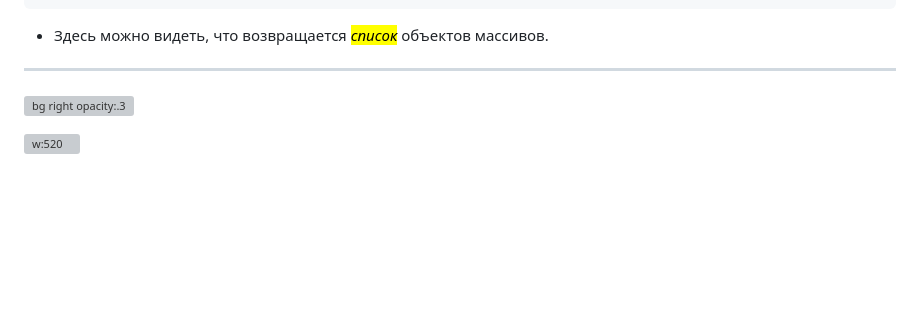
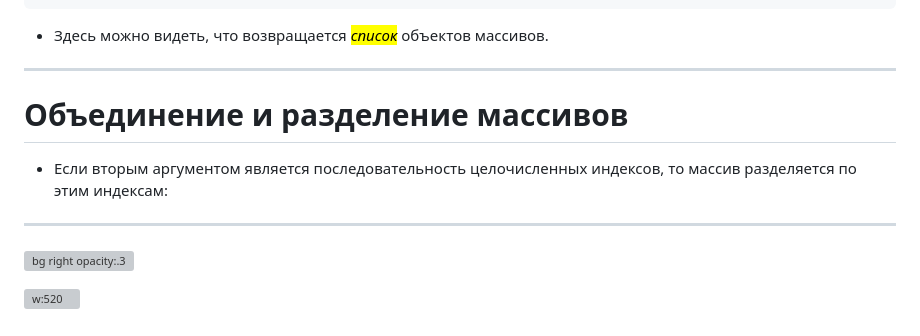
Before and after one commit to VChuzlov/Python_for_CE, a Markdown page: ЛК/ЛК-3-NumPy/Lec-03.md, the part around the change. Drawn GitHub-style; blank space fills up the shorter version; grey boxes are pictures that could not be loaded.

```diff
--- a/ЛК/ЛК-3-NumPy/Lec-03.md
+++ b/ЛК/ЛК-3-NumPy/Lec-03.md
@@ -776,6 +776,12 @@ array([ 0, 1, 2, 3, 4, 5])
 
 ---
 
+# Объединение и разделение массивов
+
+- Если вторым аргументом является последовательность целочисленных индексов, то массив разделяется по этим индексам:
+
+---
+
 <style scoped>
   section {
     justify-content: center;
```
